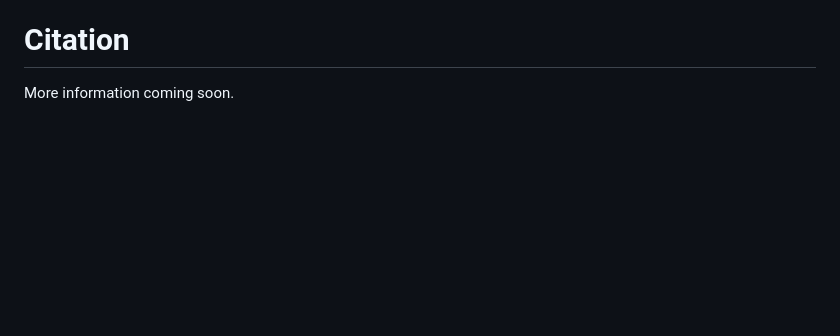
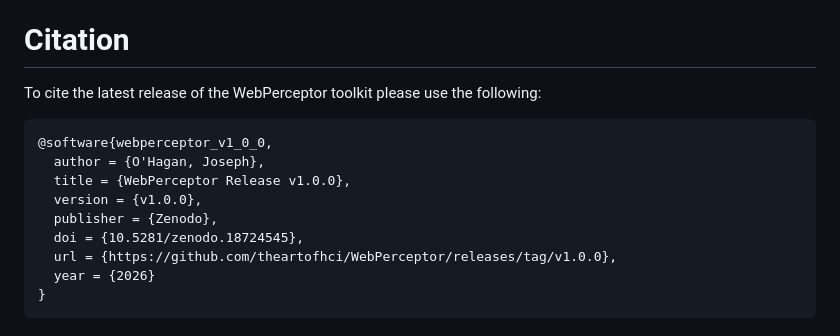
Before and after one commit to theartofhci/WebPerceptor, a Markdown page: README.md, the part around one of its changes. Rendered like a GitHub page; blank space fills up the shorter version.

Commit message:
Added citation and doi to readme

````diff
--- a/README.md
+++ b/README.md
@@ -169,4 +171,16 @@ We are actively interested in collaborations with industry, academia, and more.
 If you are interested in collaborating on future research projects feel free to send a message by [clicking here](https://uofg.qualtrics.com/jfe/form/SV_0p6lLI0GSzAi0nQ)
 
 # Citation
-More information coming soon.
+To cite the latest release of the WebPerceptor toolkit please use the following:
+
+```bibtex
+@software{webperceptor_v1_0_0,
+  author = {O'Hagan, Joseph},
+  title = {WebPerceptor Release v1.0.0},
+  version = {v1.0.0},
+  publisher = {Zenodo},
+  doi = {10.5281/zenodo.18724545},
+  url = {https://github.com/theartofhci/WebPerceptor/releases/tag/v1.0.0},
+  year = {2026}
+}
+```
````
Also changed, not shown: other parts of README.md (+2 -0 lines).
